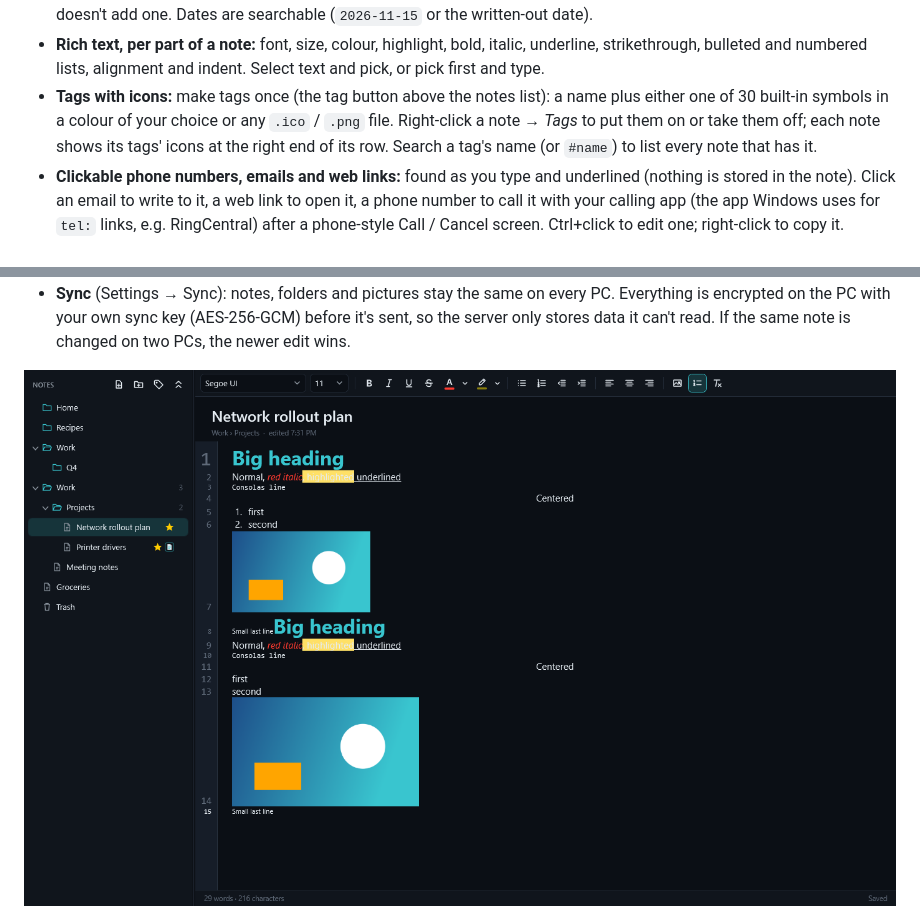
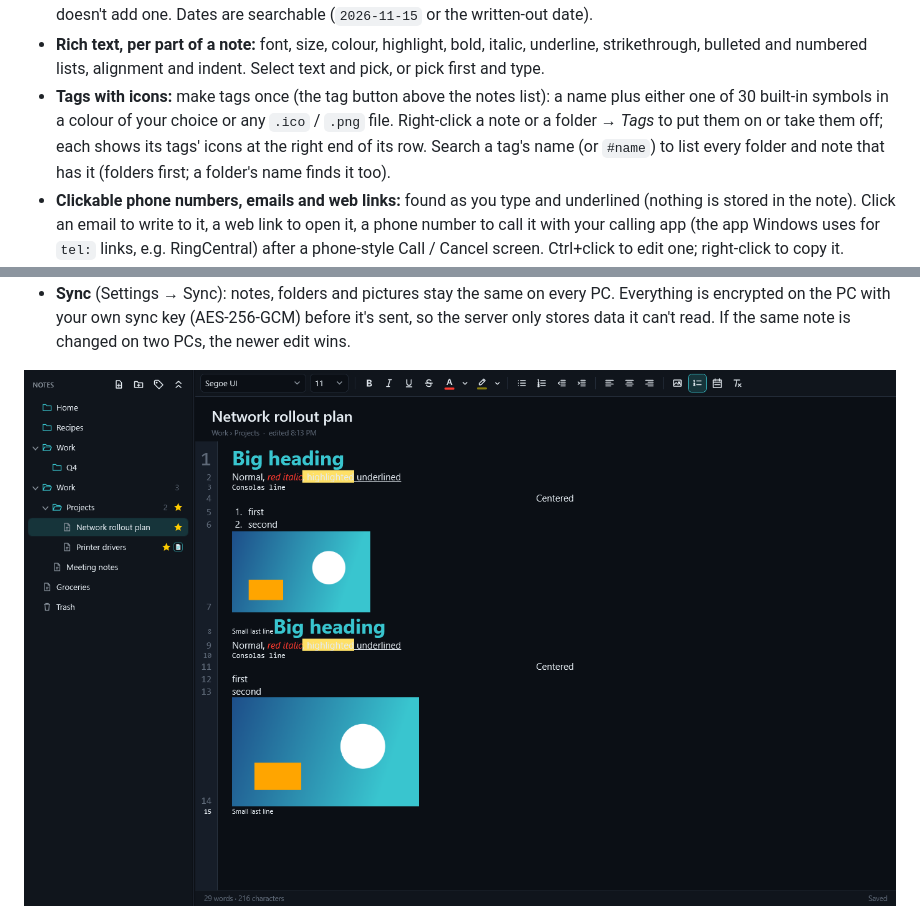
Before and after one commit to pxdtek/pxdNotepad, a Markdown page: README.md, 2 parts joined by grey strips. Drawn GitHub-style; pictures changed too: docs/screenshot-tags.png.

Commit message:
1.6.0: folders can have tags (shown on their row, found by tag or name in search, synced)

```diff
--- a/README.md
+++ b/README.md
@@ -25,9 +25,9 @@ each line's size, a distraction-free writing mode, dark and light themes, and en
 - **Rich text, per part of a note:** font, size, colour, highlight, bold, italic, underline, strikethrough, bulleted
   and numbered lists, alignment and indent. Select text and pick, or pick first and type.
 - **Tags with icons:** make tags once (the tag button above the notes list): a name plus either one of 30 built-in
-  symbols in a colour of your choice or any `.ico` / `.png` file. Right-click a note → *Tags* to put them on or take
-  them off; each note shows its tags' icons at the right end of its row. Search a tag's name (or `#name`) to list every
-  note that has it.
+  symbols in a colour of your choice or any `.ico` / `.png` file. Right-click a note or a folder → *Tags* to put them on
+  or take them off; each shows its tags' icons at the right end of its row. Search a tag's name (or `#name`) to list
+  every folder and note that has it (folders first; a folder's name finds it too).
 - **Clickable phone numbers, emails and web links:** found as you type and underlined (nothing is stored in the
   note). Click an email to write to it, a web link to open it, a phone number to call it with your calling app (the
   app Windows uses for `tel:` links, e.g. RingCentral) after a phone-style Call / Cancel screen. Ctrl+click to edit one; right-click to
```
Also changed, not shown: 10 other files.
